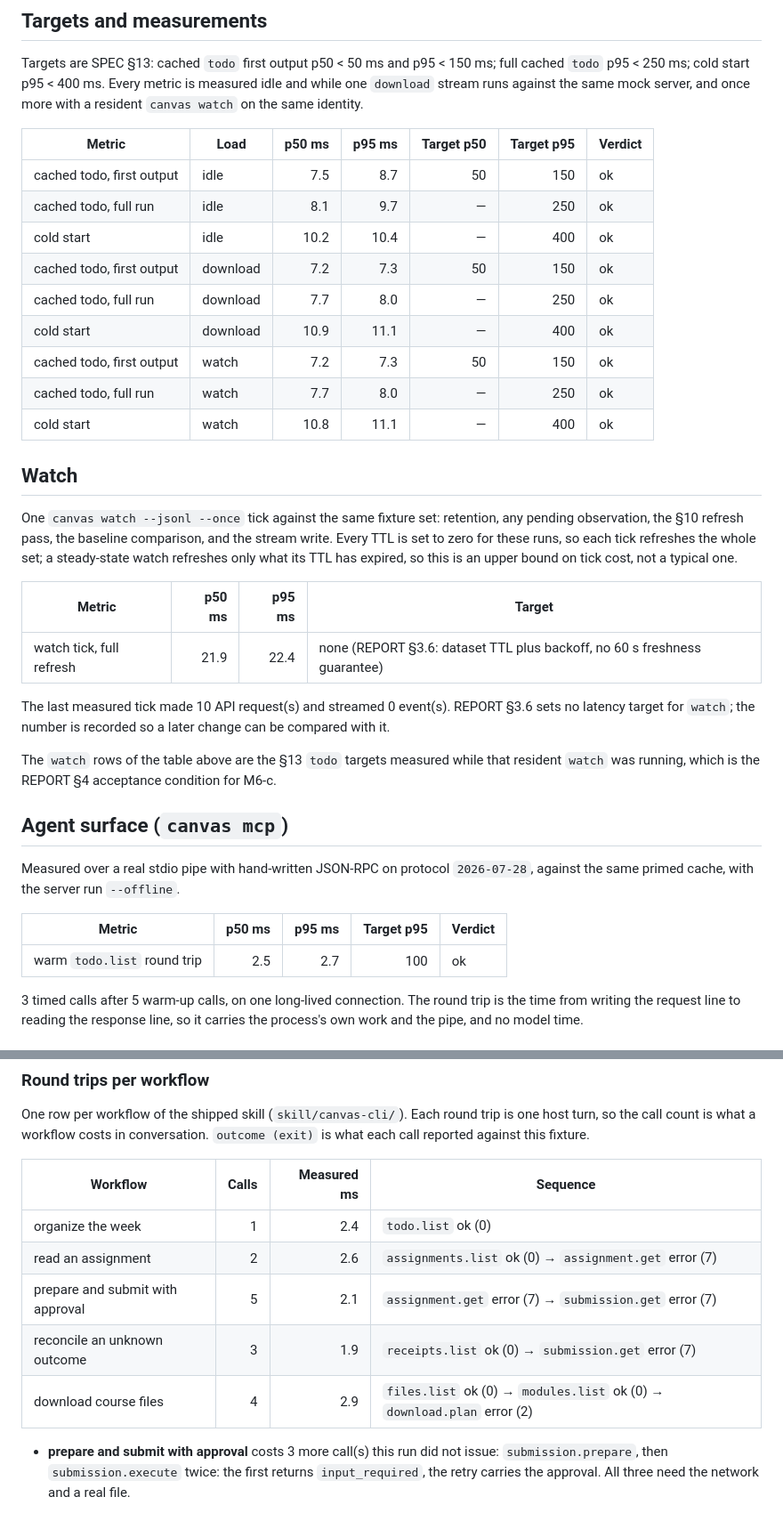
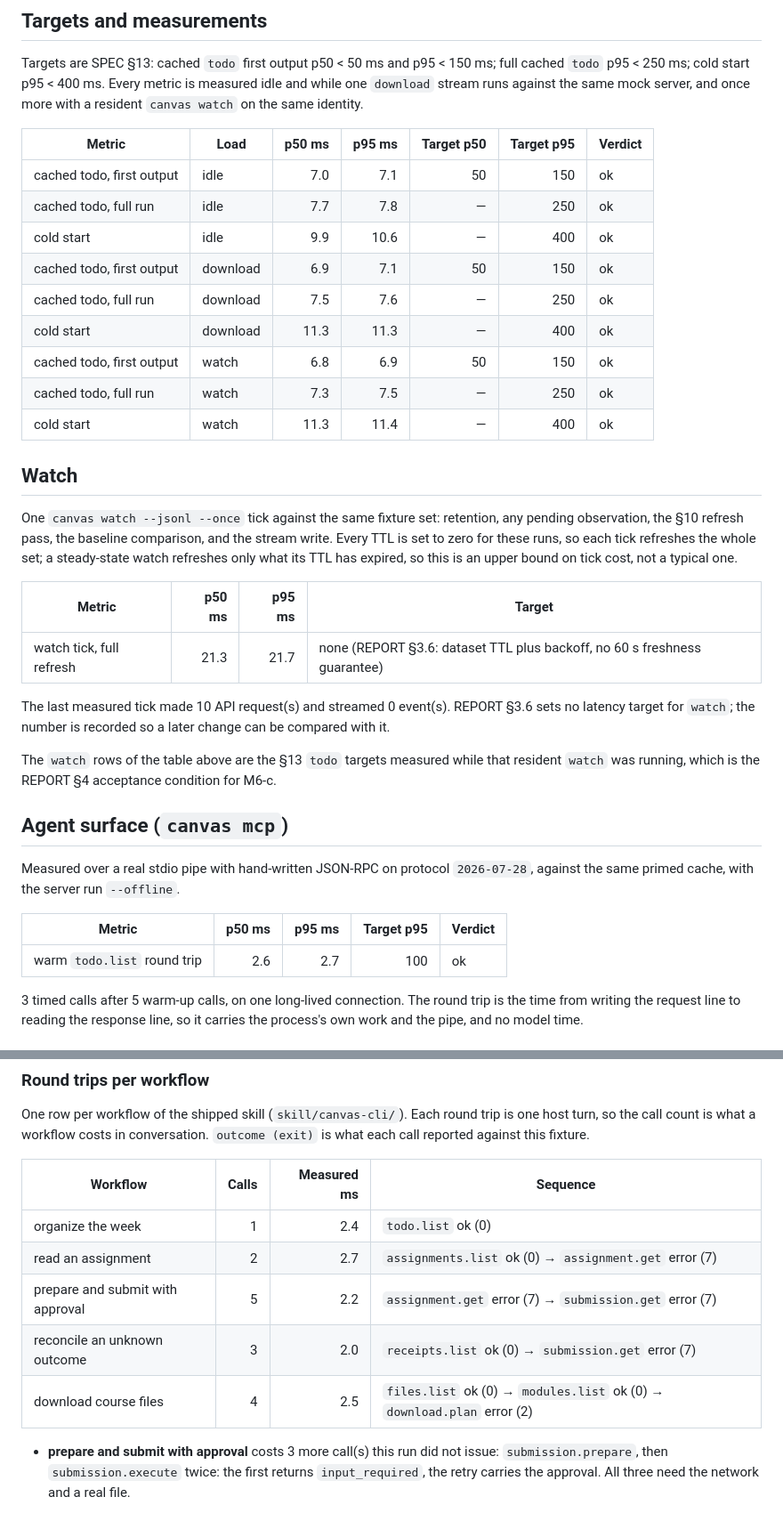
Before and after one commit to uguryildirim24/canvas-cli, a Markdown page: docs/bench.md, 2 parts joined by grey strips. Shown at 89% size. Drawn GitHub-style.

Commit message:
chore(M8-a3): re-record docs/bench.md from the gate runs
Co-Authored-By: Claude Opus 5 <noreply@anthropic.com>
Claude-Session: https://claude.ai/code/session_01RUCU1ibJ9a9j12SbYDL7Fh

```diff
--- a/docs/bench.md
+++ b/docs/bench.md
@@ -18,15 +18,15 @@ Targets are SPEC §13: cached `todo` first output p50 < 50 ms and p95 < 150 ms;
 
 | Metric | Load | p50 ms | p95 ms | Target p50 | Target p95 | Verdict |
 |---|---|---:|---:|---:|---:|---|
-| cached todo, first output | idle | 7.5 | 8.7 | 50 | 150 | ok |
-| cached todo, full run | idle | 8.1 | 9.7 | — | 250 | ok |
-| cold start | idle | 10.2 | 10.4 | — | 400 | ok |
-| cached todo, first output | download | 7.2 | 7.3 | 50 | 150 | ok |
-| cached todo, full run | download | 7.7 | 8.0 | — | 250 | ok |
-| cold start | download | 10.9 | 11.1 | — | 400 | ok |
-| cached todo, first output | watch | 7.2 | 7.3 | 50 | 150 | ok |
-| cached todo, full run | watch | 7.7 | 8.0 | — | 250 | ok |
-| cold start | watch | 10.8 | 11.1 | — | 400 | ok |
+| cached todo, first output | idle | 7.0 | 7.1 | 50 | 150 | ok |
+| cached todo, full run | idle | 7.7 | 7.8 | — | 250 | ok |
+| cold start | idle | 9.9 | 10.6 | — | 400 | ok |
+| cached todo, first output | download | 6.9 | 7.1 | 50 | 150 | ok |
+| cached todo, full run | download | 7.5 | 7.6 | — | 250 | ok |
+| cold start | download | 11.3 | 11.3 | — | 400 | ok |
+| cached todo, first output | watch | 6.8 | 6.9 | 50 | 150 | ok |
+| cached todo, full run | watch | 7.3 | 7.5 | — | 250 | ok |
+| cold start | watch | 11.3 | 11.4 | — | 400 | ok |
 
 ## Watch
 
@@ -34,7 +34,7 @@ One `canvas watch --jsonl --once` tick against the same fixture set: retention,
 
 | Metric | p50 ms | p95 ms | Target |
 |---|---:|---:|---|
-| watch tick, full refresh | 21.9 | 22.4 | none (REPORT §3.6: dataset TTL plus backoff, no 60 s freshness guarantee) |
+| watch tick, full refresh | 21.3 | 21.7 | none (REPORT §3.6: dataset TTL plus backoff, no 60 s freshness guarantee) |
 
 The last measured tick made 10 API request(s) and streamed 0 event(s). REPORT §3.6 sets no latency target for `watch`; the number is recorded so a later change can be compared with it.
 
@@ -46,7 +46,7 @@ Measured over a real stdio pipe with hand-written JSON-RPC on protocol `2026-07-
 
 | Metric | p50 ms | p95 ms | Target p95 | Verdict |
 |---|---:|---:|---:|---|
-| warm `todo.list` round trip | 2.5 | 2.7 | 100 | ok |
+| warm `todo.list` round trip | 2.6 | 2.7 | 100 | ok |
 
 3 timed calls after 5 warm-up calls, on one long-lived connection. The round trip is the time from writing the request line to reading the response line, so it carries the process's own work and the pipe, and no model time.
 
@@ -97,10 +97,10 @@ One row per workflow of the shipped skill (`skill/canvas-cli/`). Each round trip
 | Workflow | Calls | Measured ms | Sequence |
 |---|---:|---:|---|
 | organize the week | 1 | 2.4 | `todo.list` ok (0) |
-| read an assignment | 2 | 2.6 | `assignments.list` ok (0) → `assignment.get` error (7) |
-| prepare and submit with approval | 5 | 2.1 | `assignment.get` error (7) → `submission.get` error (7) |
-| reconcile an unknown outcome | 3 | 1.9 | `receipts.list` ok (0) → `submission.get` error (7) |
-| download course files | 4 | 2.9 | `files.list` ok (0) → `modules.list` ok (0) → `download.plan` error (2) |
+| read an assignment | 2 | 2.7 | `assignments.list` ok (0) → `assignment.get` error (7) |
+| prepare and submit with approval | 5 | 2.2 | `assignment.get` error (7) → `submission.get` error (7) |
+| reconcile an unknown outcome | 3 | 2.0 | `receipts.list` ok (0) → `submission.get` error (7) |
+| download course files | 4 | 2.5 | `files.list` ok (0) → `modules.list` ok (0) → `download.plan` error (2) |
 
 - **prepare and submit with approval** costs 3 more call(s) this run did not issue: `submission.prepare`, then `submission.execute` twice: the first returns `input_required`, the retry carries the approval. All three need the network and a real file.
 
```
Also changed, not shown: other parts of docs/bench.md (+2 -2 lines).
